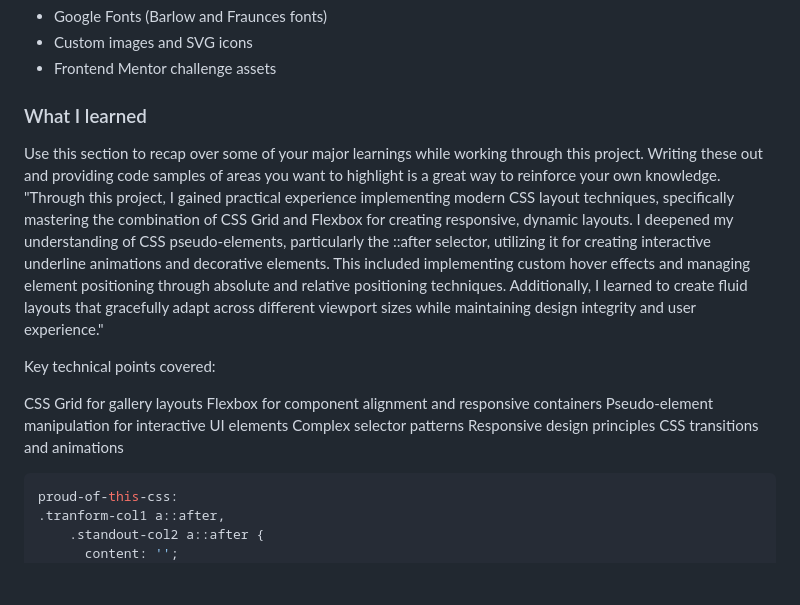
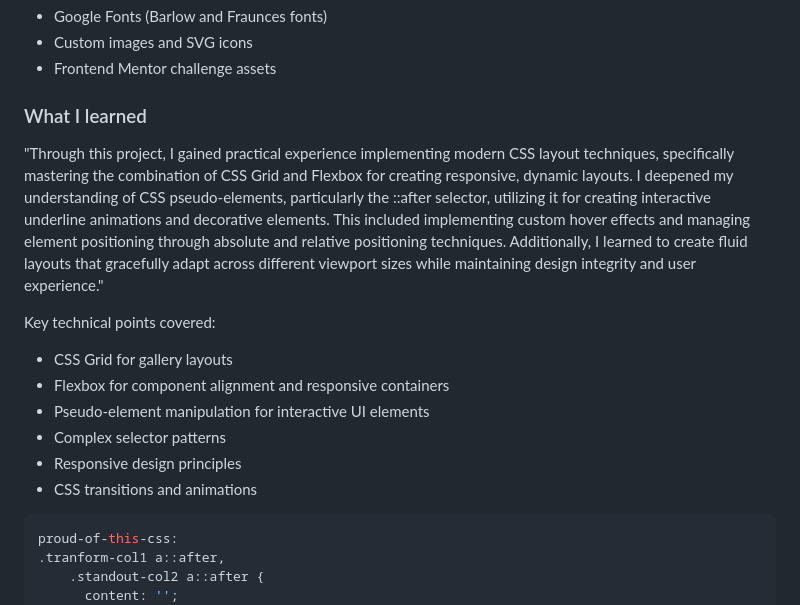
Before and after one commit to nicktrickster/sunnyside-agency-landing-page-main, a Markdown page: README.md, the part around the change. Drawn GitHub-style; blank space fills up the shorter version.

Commit message:
Refine 'What I learned' section in README.md to highlight key technical points and personal insights gained from the project.

````diff
--- a/README.md
+++ b/README.md
@@ -62,17 +62,15 @@ Users should be able to:
 
 ### What I learned
 
-Use this section to recap over some of your major learnings while working through this project. Writing these out and providing code samples of areas you want to highlight is a great way to reinforce your own knowledge.
 "Through this project, I gained practical experience implementing modern CSS layout techniques, specifically mastering the combination of CSS Grid and Flexbox for creating responsive, dynamic layouts. I deepened my understanding of CSS pseudo-elements, particularly the ::after selector, utilizing it for creating interactive underline animations and decorative elements. This included implementing custom hover effects and managing element positioning through absolute and relative positioning techniques. Additionally, I learned to create fluid layouts that gracefully adapt across different viewport sizes while maintaining design integrity and user experience."
 
 Key technical points covered:
-
-CSS Grid for gallery layouts
-Flexbox for component alignment and responsive containers
-Pseudo-element manipulation for interactive UI elements
-Complex selector patterns
-Responsive design principles
-CSS transitions and animations
+- CSS Grid for gallery layouts
+- Flexbox for component alignment and responsive containers
+- Pseudo-element manipulation for interactive UI elements
+- Complex selector patterns
+- Responsive design principles
+- CSS transitions and animations
 
 ```css
 proud-of-this-css:
````
